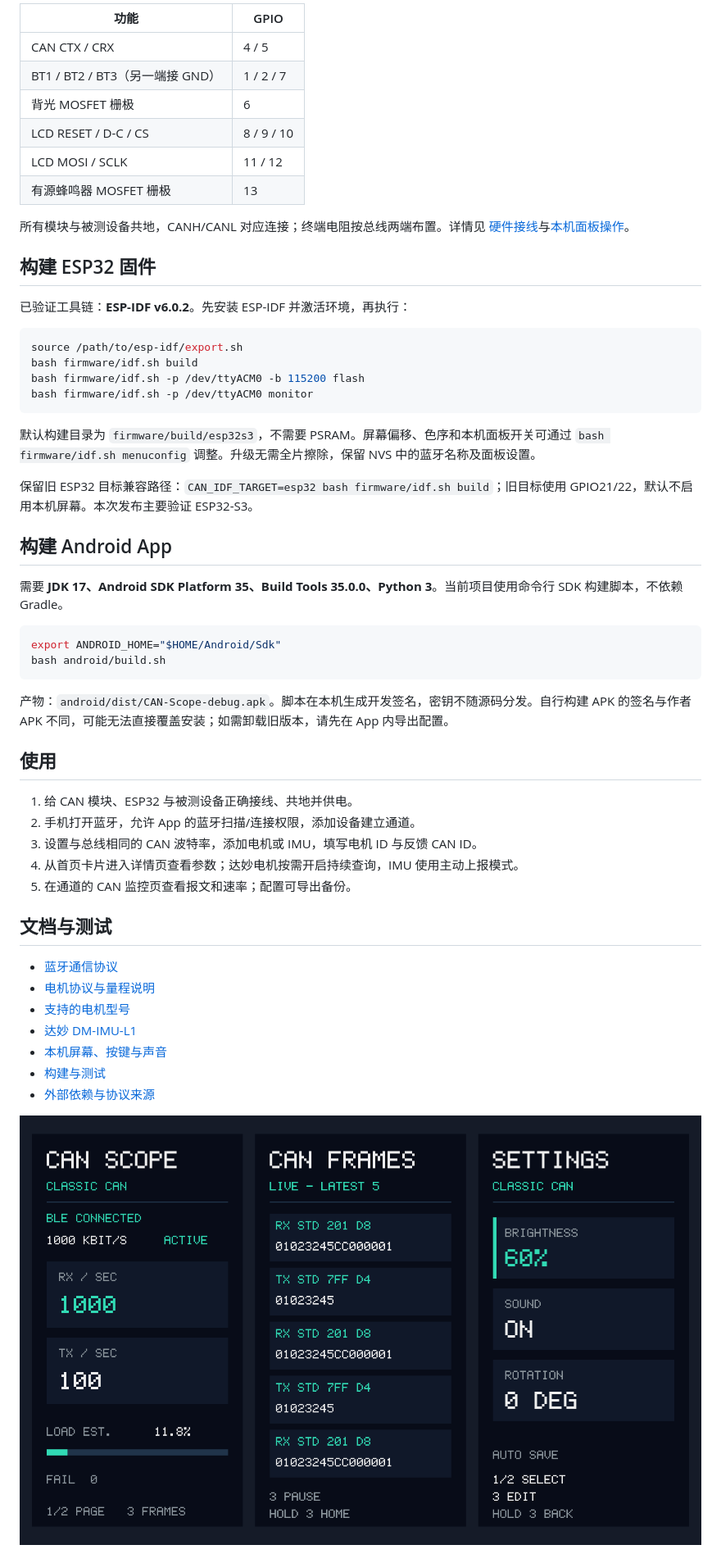
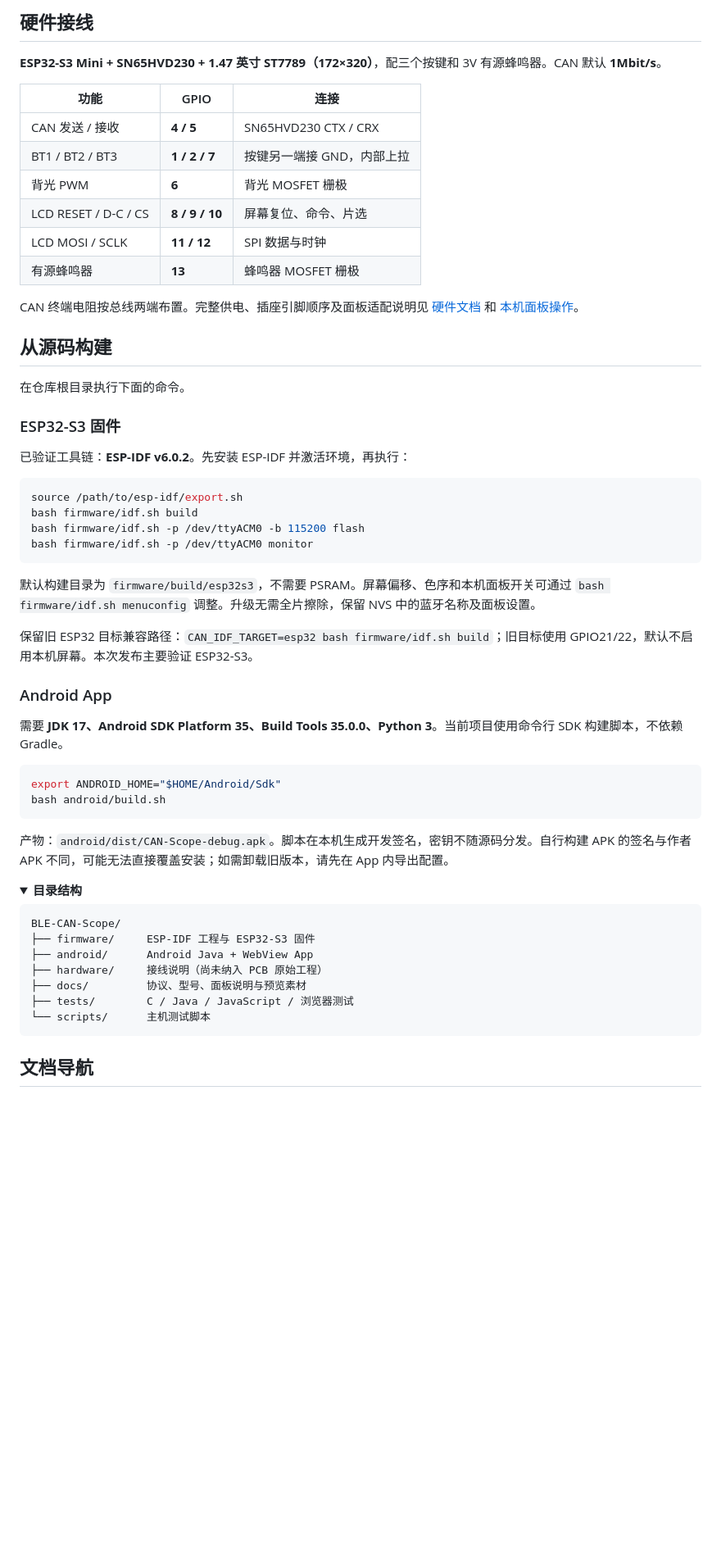
Before and after one commit to QianmoNai/Wireless-CAN-Analyzer, a Markdown page: README.md, the part around one of its changes. Shown at 82% size. Drawn GitHub-style; folded sections open; blank space fills up the shorter version.

````diff
--- a/README.md
+++ b/README.md
@@ -40,16 +114,26 @@ ESP32-S3 Mini + SN65HVD230 + 1.47 英寸 172×320 ST7789 SPI 屏、三个按键
 
-| 功能 | GPIO |
-| --- | --- |
-| CAN CTX / CRX | 4 / 5 |
-| BT1 / BT2 / BT3（另一端接 GND） | 1 / 2 / 7 |
-| 背光 MOSFET 栅极 | 6 |
-| LCD RESET / D-C / CS | 8 / 9 / 10 |
-| LCD MOSI / SCLK | 11 / 12 |
-| 有源蜂鸣器 MOSFET 栅极 | 13 |
+## 硬件接线
 
-所有模块与被测设备共地，CANH/CANL 对应连接；终端电阻按总线两端布置。详情见 [硬件接线](hardware/README.md)与[本机面板操作](docs/LOCAL_PANEL.md)。
+**ESP32-S3 Mini + SN65HVD230 + 1.47 英寸 ST7789（172×320）**，配三个按键和 3V 有源蜂鸣器。CAN 默认 **1Mbit/s**。
 
-## 构建 ESP32 固件
+| 功能 | GPIO | 连接 |
+| --- | --- | --- |
+| CAN 发送 / 接收 | **4 / 5** | SN65HVD230 CTX / CRX |
+| BT1 / BT2 / BT3 | **1 / 2 / 7** | 按键另一端接 GND，内部上拉 |
+| 背光 PWM | **6** | 背光 MOSFET 栅极 |
+| LCD RESET / D-C / CS | **8 / 9 / 10** | 屏幕复位、命令、片选 |
+| LCD MOSI / SCLK | **11 / 12** | SPI 数据与时钟 |
+| 有源蜂鸣器 | **13** | 蜂鸣器 MOSFET 栅极 |
+
+CAN 终端电阻按总线两端布置。完整供电、插座引脚顺序及面板适配说明见 [硬件文档](hardware/README.md) 和 [本机面板操作](docs/LOCAL_PANEL.md)。
+
+<a id="build"></a>
+
+## 从源码构建
+
+在仓库根目录执行下面的命令。
+
+### ESP32-S3 固件
 
 已验证工具链：**ESP-IDF v6.0.2**。先安装 ESP-IDF 并激活环境，再执行：
 
@@ -64,7 +148,7 @@ bash firmware/idf.sh -p /dev/ttyACM0 monitor
 
 保留旧 ESP32 目标兼容路径：`CAN_IDF_TARGET=esp32 bash firmware/idf.sh build`；旧目标使用 GPIO21/22，默认不启用本机屏幕。本次发布主要验证 ESP32-S3。
 
-## 构建 Android App
+### Android App
 
 需要 **JDK 17、Android SDK Platform 35、Build Tools 35.0.0、Python 3**。当前项目使用命令行 SDK 构建脚本，不依赖 Gradle。
 
@@ -75,23 +159,22 @@ bash android/build.sh
 
 产物：`android/dist/CAN-Scope-debug.apk`。脚本在本机生成开发签名，密钥不随源码分发。自行构建 APK 的签名与作者 APK 不同，可能无法直接覆盖安装；如需卸载旧版本，请先在 App 内导出配置。
 
-## 使用
+<details>
+<summary><strong>目录结构</strong></summary>
 
-1. 给 CAN 模块、ESP32 与被测设备正确接线、共地并供电。
-2. 手机打开蓝牙，允许 App 的蓝牙扫描/连接权限，添加设备建立通道。
-3. 设置与总线相同的 CAN 波特率，添加电机或 IMU，填写电机 ID 与反馈 CAN ID。
-4. 从首页卡片进入详情页查看参数；达妙电机按需开启持续查询，IMU 使用主动上报模式。
-5. 在通道的 CAN 监控页查看报文和速率；配置可导出备份。
+```text
+BLE-CAN-Scope/
+├── firmware/     ESP-IDF 工程与 ESP32-S3 固件
+├── android/      Android Java + WebView App
+├── hardware/     接线说明（尚未纳入 PCB 原始工程）
+├── docs/         协议、型号、面板说明与预览素材
+├── tests/        C / Java / JavaScript / 浏览器测试
+└── scripts/      主机测试脚本
+```
 
-## 文档与测试
+</details>
 
-- [蓝牙通信协议](docs/PROTOCOL.md)
-- [电机协议与量程说明](docs/MOTOR_PROTOCOLS.md)
-- [支持的电机型号](docs/MOTOR_CATALOG.md)
-- [达妙 DM-IMU-L1](docs/DM_IMU_L1.md)
-- [本机屏幕、按键与声音](docs/LOCAL_PANEL.md)
-- [构建与测试](tests/README.md)
-- [外部依赖与协议来源](docs/DEPENDENCIES.md)
+<a id="docs"></a>
 
-![本机屏幕示意，模拟数据](docs/local-panel-preview.png)
+## 文档导航
 
````
Also changed, not shown: other parts of README.md (+130 -27 lines), docs/assets/app-detail.png (added), docs/assets/app-overview.png (added), 1 other file.
